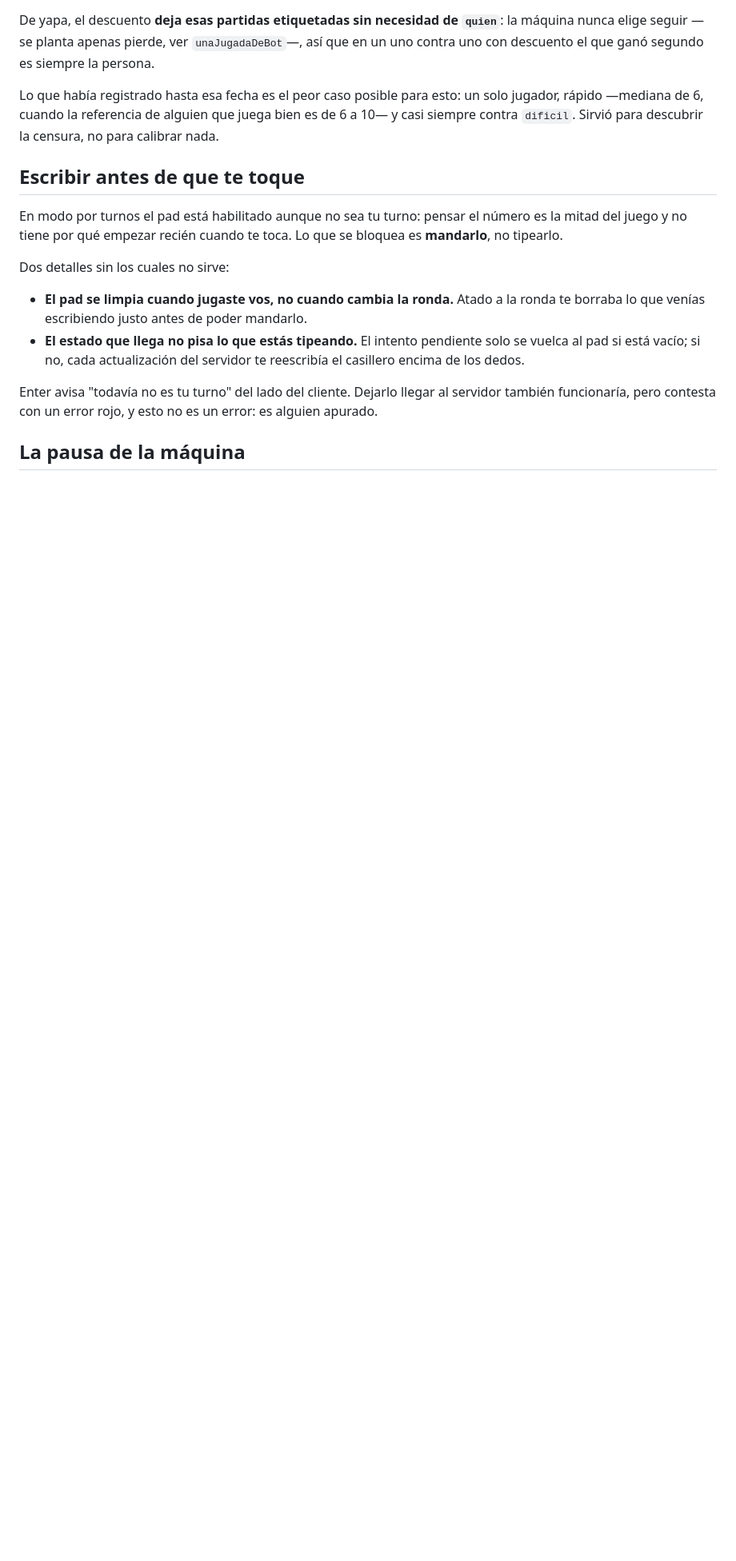
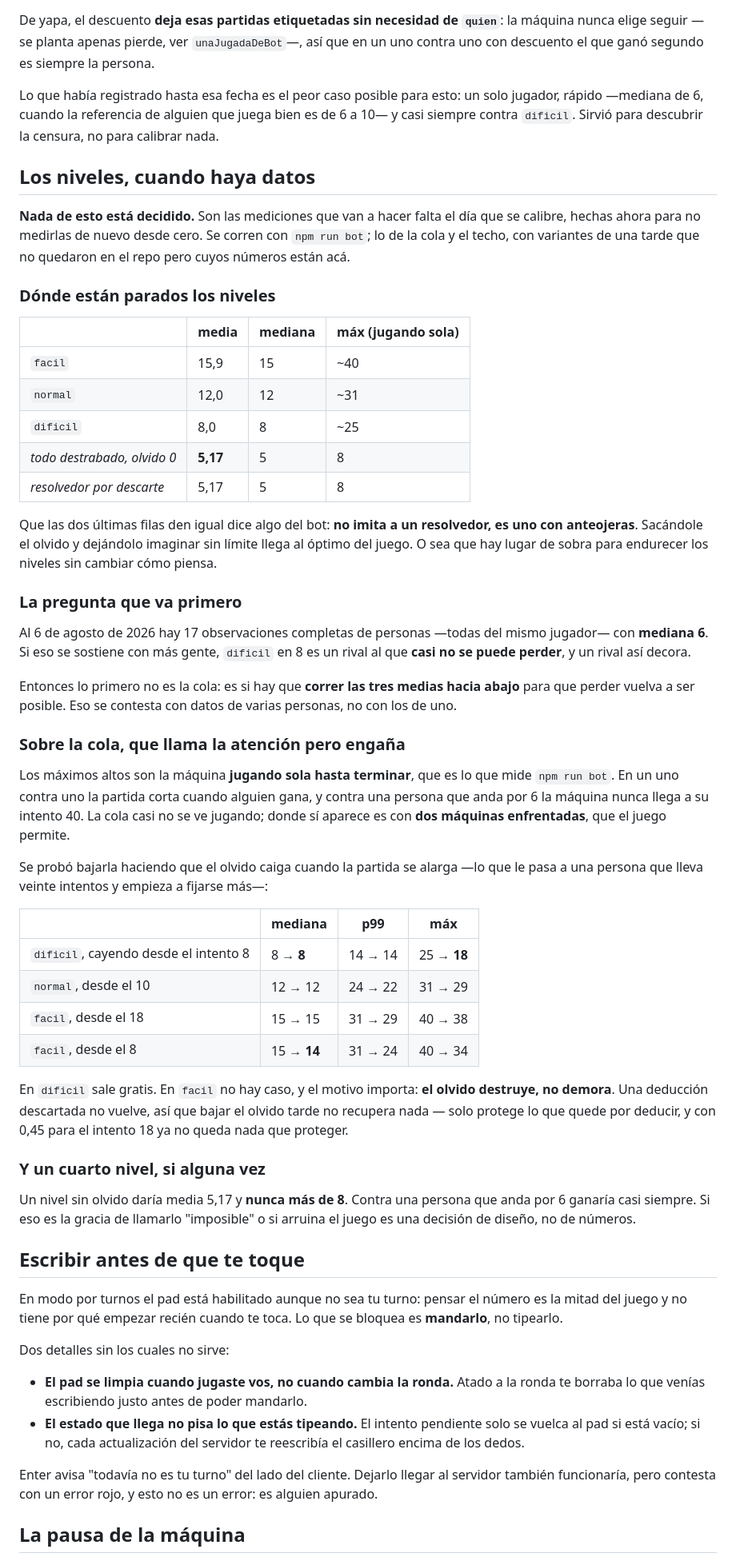
Before and after one commit to LucasM3721/Numerordle, a Markdown page: docs/DECISIONES.md, the part around the change. Shown at 80% size. Drawn GitHub-style; blank space fills up the shorter version.

Commit message:
Dejar medido lo que hará falta para calibrar los niveles
No es una idea descartada ni una decisión tomada: son las mediciones que van a
hacer falta el día que se calibre, hechas ahora para no repetirlas.

Lo que más importa no es la cola sino lo que apareció mirándola. Hay 17
observaciones completas de personas, todas del mismo jugador, con mediana 6.
Si eso se sostiene, dificil en 8 es un rival al que casi no se puede perder, y
un rival así decora. Así que la primera pregunta no es achicar colas: es si hay
que correr las tres medias hacia abajo para que perder vuelva a ser posible.

Va también el techo. Con todo destrabado y olvido cero el bot da 5,17, que es
exactamente lo que da un resolvedor por descarte de candidatos. O sea que no
imita a un resolvedor, es uno con anteojeras, y hay lugar de sobra para
endurecer los niveles sin cambiar cómo piensa.

Sobre las colas, que es lo que llamó la atención: se puede bajar la de dificil
sin mover su mediana -- de 25 a 18 haciendo caer el olvido desde el intento 8 --
pero no la de facil. El motivo es el que hay que recordar: el olvido destruye,
no demora. Una deducción descartada no vuelve, así que bajarlo tarde no
recupera nada, y con 0,45 para el intento 18 ya no queda nada que proteger.

Y queda anotado que esos máximos son la máquina jugando sola. En una partida de
verdad la ronda corta cuando alguien gana, así que la cola casi no se ve; donde
aparece es con dos máquinas enfrentadas.

Co-Authored-By: Claude Opus 5 <noreply@anthropic.com>

```diff
--- a/docs/DECISIONES.md
+++ b/docs/DECISIONES.md
@@ -360,6 +360,67 @@ Lo que había registrado hasta esa fecha es el peor caso posible para esto: un
 solo jugador, rápido —mediana de 6, cuando la referencia de alguien que juega
 bien es de 6 a 10— y casi siempre contra `dificil`. Sirvió para descubrir la
 censura, no para calibrar nada.
+
+## Los niveles, cuando haya datos
+
+**Nada de esto está decidido.** Son las mediciones que van a hacer falta el día
+que se calibre, hechas ahora para no medirlas de nuevo desde cero. Se corren
+con `npm run bot`; lo de la cola y el techo, con variantes de una tarde que no
+quedaron en el repo pero cuyos números están acá.
+
+### Dónde están parados los niveles
+
+| | media | mediana | máx (jugando sola) |
+| --- | --- | --- | --- |
+| `facil` | 15,9 | 15 | ~40 |
+| `normal` | 12,0 | 12 | ~31 |
+| `dificil` | 8,0 | 8 | ~25 |
+| *todo destrabado, olvido 0* | **5,17** | 5 | 8 |
+| *resolvedor por descarte* | 5,17 | 5 | 8 |
+
+Que las dos últimas filas den igual dice algo del bot: **no imita a un
+resolvedor, es uno con anteojeras**. Sacándole el olvido y dejándolo imaginar
+sin límite llega al óptimo del juego. O sea que hay lugar de sobra para
+endurecer los niveles sin cambiar cómo piensa.
+
+### La pregunta que va primero
+
+Al 6 de agosto de 2026 hay 17 observaciones completas de personas —todas del
+mismo jugador— con **mediana 6**. Si eso se sostiene con más gente, `dificil`
+en 8 es un rival al que **casi no se puede perder**, y un rival así decora.
+
+Entonces lo primero no es la cola: es si hay que **correr las tres medias hacia
+abajo** para que perder vuelva a ser posible. Eso se contesta con datos de
+varias personas, no con los de uno.
+
+### Sobre la cola, que llama la atención pero engaña
+
+Los máximos altos son la máquina **jugando sola hasta terminar**, que es lo que
+mide `npm run bot`. En un uno contra uno la partida corta cuando alguien gana, y
+contra una persona que anda por 6 la máquina nunca llega a su intento 40. La
+cola casi no se ve jugando; donde sí aparece es con **dos máquinas
+enfrentadas**, que el juego permite.
+
+Se probó bajarla haciendo que el olvido caiga cuando la partida se alarga —lo
+que le pasa a una persona que lleva veinte intentos y empieza a fijarse más—:
+
+| | mediana | p99 | máx |
+| --- | --- | --- | --- |
+| `dificil`, cayendo desde el intento 8 | 8 → **8** | 14 → 14 | 25 → **18** |
+| `normal`, desde el 10 | 12 → 12 | 24 → 22 | 31 → 29 |
+| `facil`, desde el 18 | 15 → 15 | 31 → 29 | 40 → 38 |
+| `facil`, desde el 8 | 15 → **14** | 31 → 24 | 40 → 34 |
+
+En `dificil` sale gratis. En `facil` no hay caso, y el motivo importa: **el
+olvido destruye, no demora**. Una deducción descartada no vuelve, así que bajar
+el olvido tarde no recupera nada — solo protege lo que quede por deducir, y con
+0,45 para el intento 18 ya no queda nada que proteger.
+
+### Y un cuarto nivel, si alguna vez
+
+Un nivel sin olvido daría media 5,17 y **nunca más de 8**. Contra una persona
+que anda por 6 ganaría casi siempre. Si eso es la gracia de llamarlo
+"imposible" o si arruina el juego es una decisión de diseño, no de números.
 
 ## Escribir antes de que te toque
 
```
Also changed, not shown: CLAUDE.md (+10 -3 lines).
